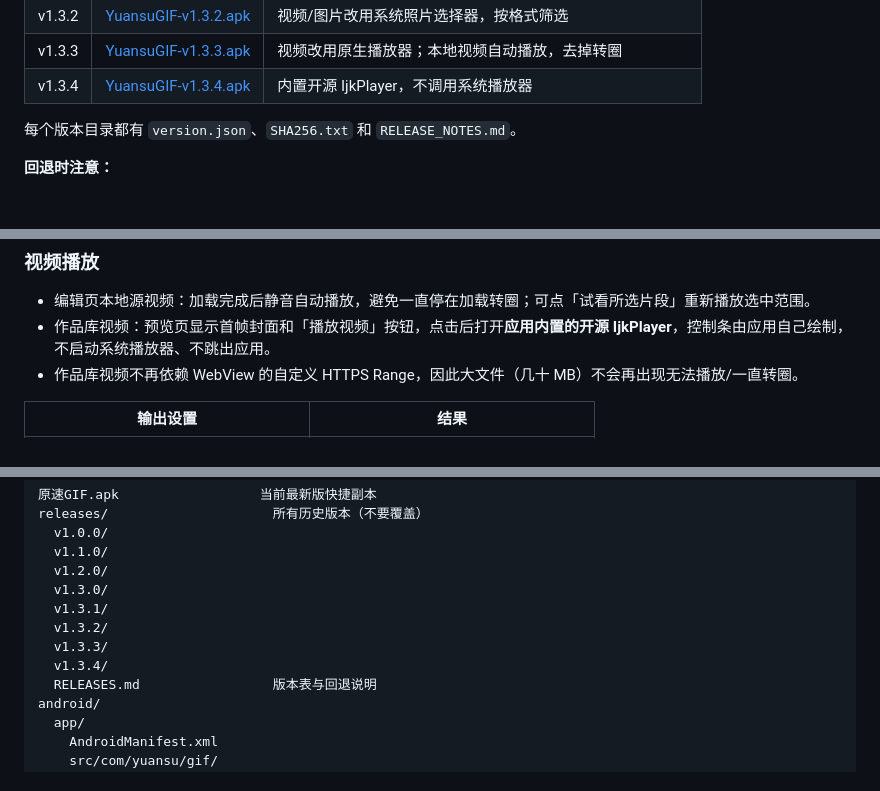
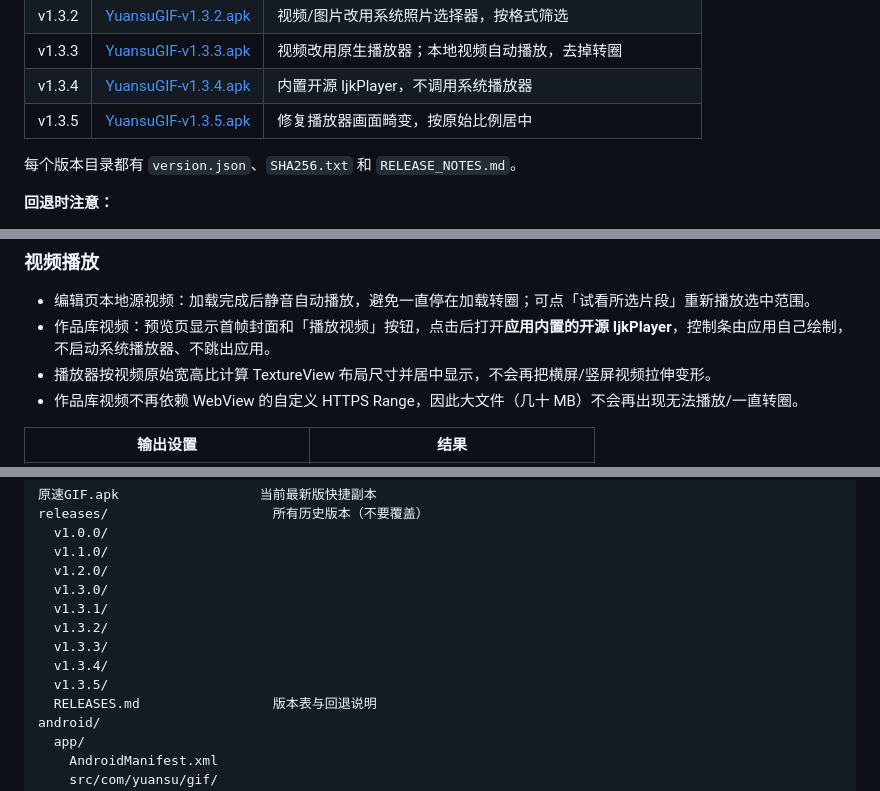
Before and after one commit to FIVchaofan/switchGIF, a Markdown page: README.md, 3 parts joined by grey strips. GitHub-like rendering.

Commit message:
fix: v1.3.5 修复内置播放器画面畸变，按原始比例居中

```diff
--- a/README.md
+++ b/README.md
@@ -38,6 +38,7 @@ APK **没有申请 INTERNET、相册读取或存储权限**，页面、FFmpeg WA
 | v1.3.2 | [YuansuGIF-v1.3.2.apk](releases/v1.3.2/YuansuGIF-v1.3.2.apk) | 视频/图片改用系统照片选择器，按格式筛选 |
 | v1.3.3 | [YuansuGIF-v1.3.3.apk](releases/v1.3.3/YuansuGIF-v1.3.3.apk) | 视频改用原生播放器；本地视频自动播放，去掉转圈 |
 | v1.3.4 | [YuansuGIF-v1.3.4.apk](releases/v1.3.4/YuansuGIF-v1.3.4.apk) | 内置开源 IjkPlayer，不调用系统播放器 |
+| v1.3.5 | [YuansuGIF-v1.3.5.apk](releases/v1.3.5/YuansuGIF-v1.3.5.apk) | 修复播放器画面畸变，按原始比例居中 |
 
 每个版本目录都有 `version.json`、`SHA256.txt` 和 `RELEASE_NOTES.md`。
 
@@ -77,6 +78,7 @@ APK **没有申请 INTERNET、相册读取或存储权限**，页面、FFmpeg WA
 
 - 编辑页本地源视频：加载完成后静音自动播放，避免一直停在加载转圈；可点「试看所选片段」重新播放选中范围。
 - 作品库视频：预览页显示首帧封面和「播放视频」按钮，点击后打开**应用内置的开源 IjkPlayer**，控制条由应用自己绘制，不启动系统播放器、不跳出应用。
+- 播放器按视频原始宽高比计算 TextureView 布局尺寸并居中显示，不会再把横屏/竖屏视频拉伸变形。
 - 作品库视频不再依赖 WebView 的自定义 HTTPS Range，因此大文件（几十 MB）不会再出现无法播放/一直转圈。
 
 | 输出设置 | 结果 |
@@ -231,6 +233,7 @@ releases/                     所有历史版本（不要覆盖）
   v1.3.2/
   v1.3.3/
   v1.3.4/
+  v1.3.5/
   RELEASES.md                 版本表与回退说明
 android/
   app/
```
Also changed, not shown: other parts of README.md (+2 -2 lines), releases/RELEASES.md (+3 -1 lines), releases/v1.3.5/RELEASE_NOTES.md (added, +11 -0 lines), docs/android-video.png, 8 other files.
